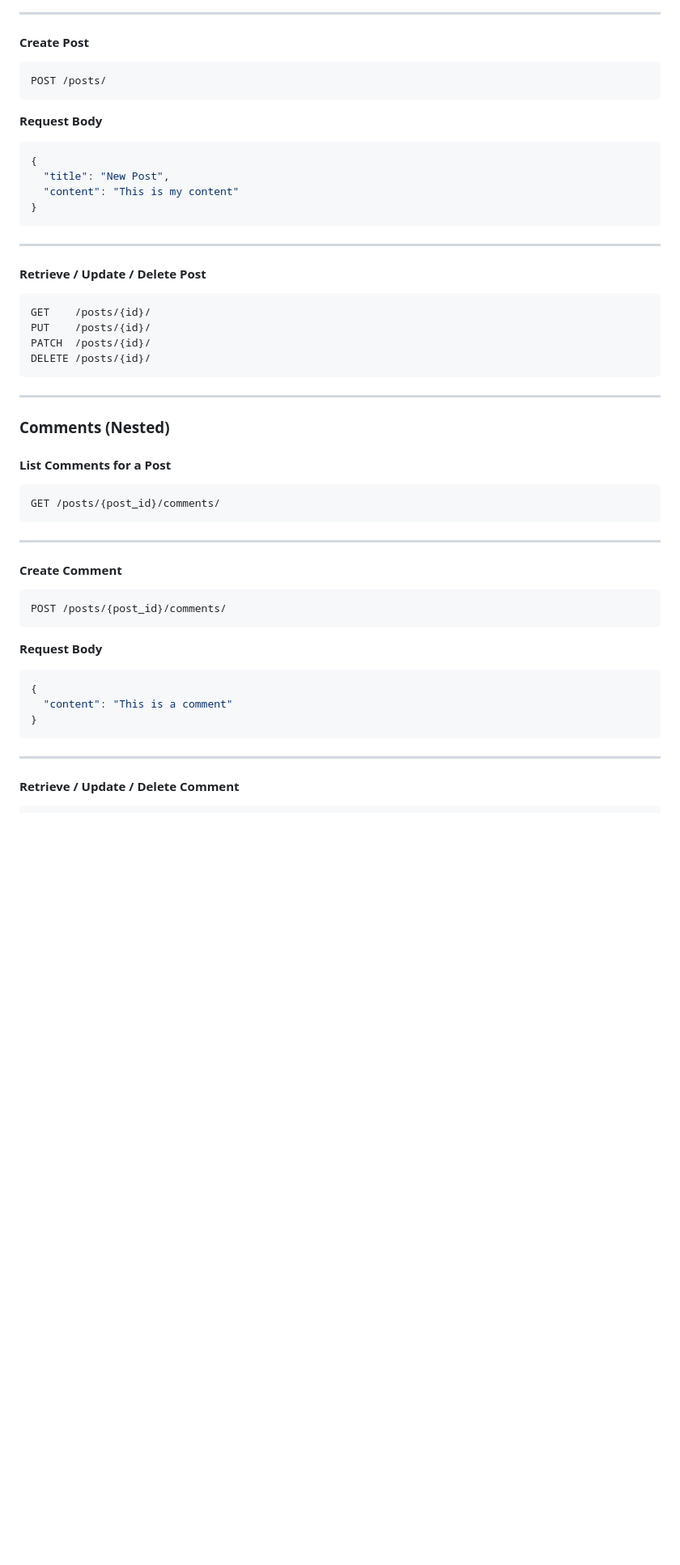
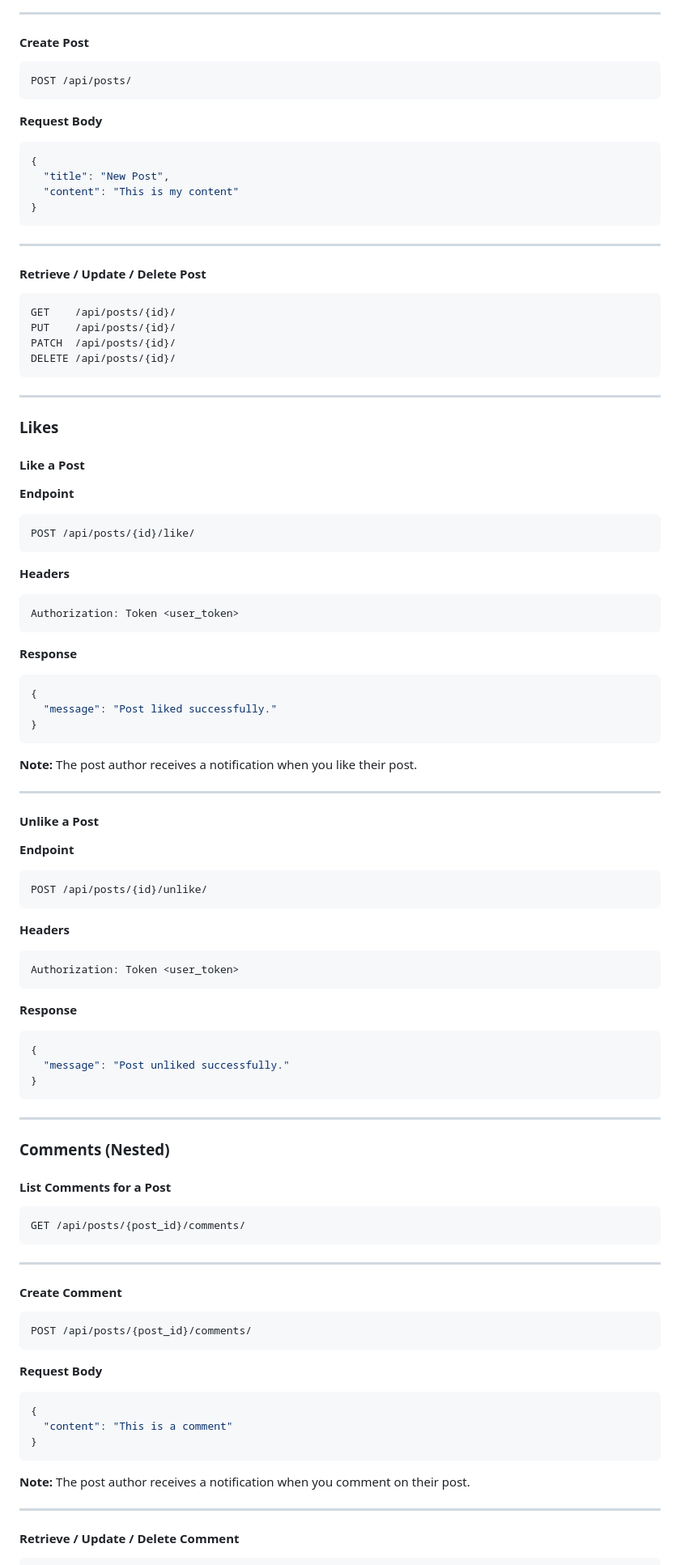
Before and after one commit to Stan1-0/Alx_DjangoLearnLab, a Markdown page: social_media_api/README.MD, the part around one of its changes. Shown at 81% size. Rendered like a GitHub page; blank space fills up the shorter version.

Commit message:
final readme

````diff
--- a/social_media_api/README.MD
+++ b/social_media_api/README.MD
@@ -319,7 +321,7 @@ GET /posts/
 #### Create Post
 
 ```
-POST /posts/
+POST /api/posts/
 ```
 
 **Request Body**
@@ -336,10 +338,62 @@ POST /posts/
 #### Retrieve / Update / Delete Post
 
 ```
-GET    /posts/{id}/
-PUT    /posts/{id}/
-PATCH  /posts/{id}/
-DELETE /posts/{id}/
+GET    /api/posts/{id}/
+PUT    /api/posts/{id}/
+PATCH  /api/posts/{id}/
+DELETE /api/posts/{id}/
+```
+
+---
+
+### Likes
+
+#### Like a Post
+
+**Endpoint**
+
+```
+POST /api/posts/{id}/like/
+```
+
+**Headers**
+
+```
+Authorization: Token <user_token>
+```
+
+**Response**
+
+```json
+{
+  "message": "Post liked successfully."
+}
+```
+
+**Note:** The post author receives a notification when you like their post.
+
+---
+
+#### Unlike a Post
+
+**Endpoint**
+
+```
+POST /api/posts/{id}/unlike/
+```
+
+**Headers**
+
+```
+Authorization: Token <user_token>
+```
+
+**Response**
+
+```json
+{
+  "message": "Post unliked successfully."
+}
 ```
 
 ---
@@ -349,7 +403,7 @@ DELETE /posts/{id}/
 #### List Comments for a Post
 
 ```
-GET /posts/{post_id}/comments/
+GET /api/posts/{post_id}/comments/
 ```
 
 ---
@@ -357,7 +411,7 @@ GET /posts/{post_id}/comments/
 #### Create Comment
 
 ```
-POST /posts/{post_id}/comments/
+POST /api/posts/{post_id}/comments/
 ```
 
 **Request Body**
@@ -368,6 +422,8 @@ POST /posts/{post_id}/comments/
 }
 ```
 
+**Note:** The post author receives a notification when you comment on their post.
+
 ---
 
 #### Retrieve / Update / Delete Comment
````
Also changed, not shown: other parts of social_media_api/README.MD (+198 -6 lines).
